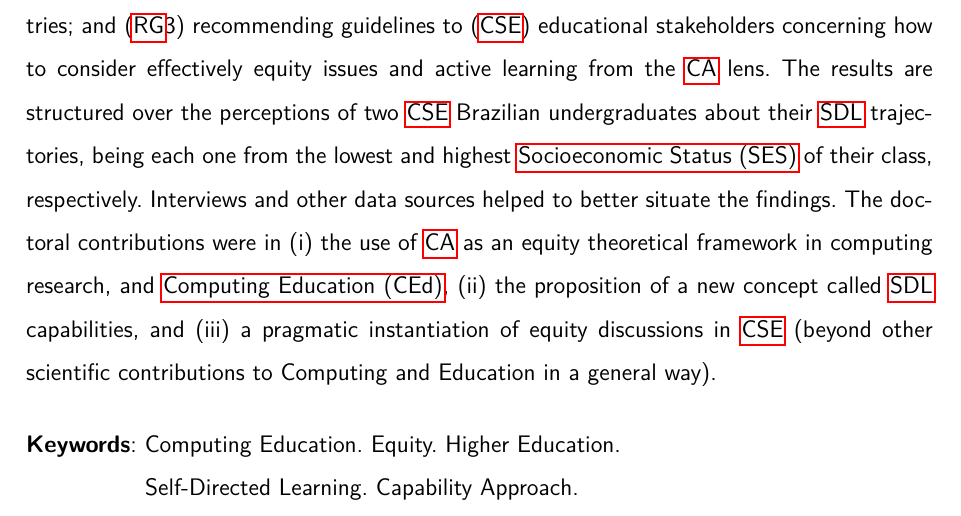
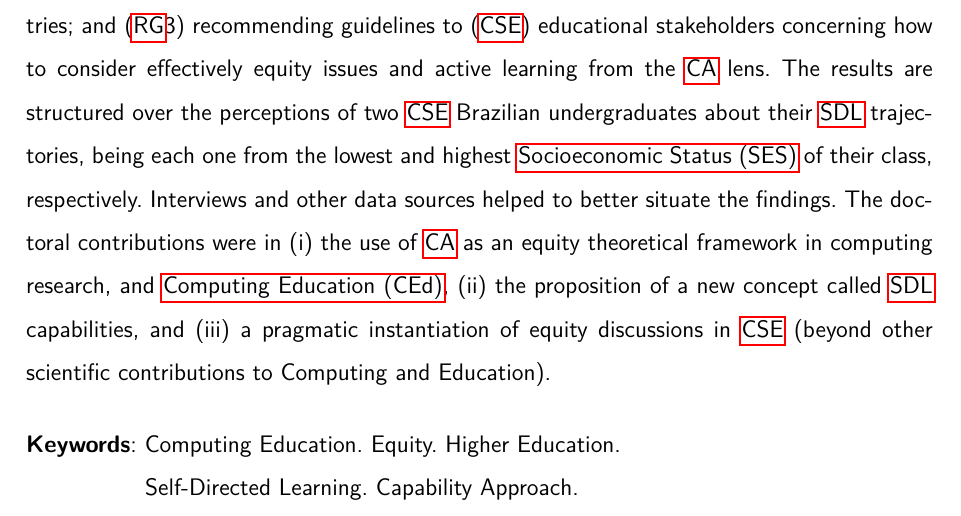
Before and after one commit to bispojr/phd-thesis, a LaTeX thesis (main.tex, which reads others/resumo.tex): part of page 12 of 210, cut so that both start at the same text. Compiled offline with pdfLaTeX.

Commit message:
T-001, T-002, T-004, T-005, and T-006

```diff
--- a/others/resumo.tex
+++ b/others/resumo.tex
@@ -17,7 +17,7 @@
 \begin{resumo}[Abstract]
 %\begin{otherlanguage*}{english}
 
-\gls{CSE} concerns the reflection of equitable variables like gender, race/ethnicity, socioeconomic status  and culture. However, addressing how to balance different sources of inequities is still an open challenge. Although \gls{CAPE} framework can map most of the main variables to an equity analysis, the concept of capacity is strongly related to resources, ignoring some essential aspects relative to the real opportunities for a computing student. Another framework that can address this problem is the \gls{CA}, having the freedom of being educated is one of the aims of this perspective. In this direction, active learning and \gls{SDL} can potentialize the freedom of \gls{CSE} students, promoting more autonomy and crucial soft skills in our complex society. \gls{SDL} is a potential equitable practice, but there are open challenges to consider regarding when and how to use it. Understanding better how \gls{SDL} effectively occurs in \gls{CSE} students can also contribute to comprehending the potentiality of active learning in terms of capabilities. Thus, this doctoral research investigated how do \gls{CSE} students conduct their \gls{SDL} in developing countries from the \gls{CA} lens. Three \glspl{RG} help to address this question in a qualitative approach: (\gls{RG}1) understanding how \gls{CSE} students build their \gls{SDL} trajectories in developing countries; (\gls{RG}2) mapping the main elements of \gls{SDL} capabilities observed in \gls{CSE} students in developing countries; and (\gls{RG}3) recommending guidelines to (\gls{CSE}) educational stakeholders concerning how to consider effectively equity issues and active learning from the \gls{CA} lens.  The results are structured over the perceptions of two \gls{CSE} Brazilian undergraduates about their \gls{SDL} trajectories, being each one from the lowest and highest \gls{SES} of their class, respectively. Interviews and other data sources helped to better situate the findings. The doctoral contributions were in (i) the use of \gls{CA} as an equity theoretical framework in computing research, and \gls{CEd}, (ii) the proposition of a new concept called \gls{SDL} capabilities, and (iii) a pragmatic instantiation of equity discussions in \gls{CSE} (beyond other scientific contributions to Computing and Education in a general way).
+\gls{CSE} concerns the reflection of equitable variables like gender, race/ethnicity, socioeconomic status  and culture. However, addressing how to balance different sources of inequities is still an open challenge. Although \gls{CAPE} framework can map most of the main variables to an equity analysis, the concept of capacity is strongly related to resources, ignoring some essential aspects relative to the real opportunities for a computing student. Another framework that can address this problem is the \gls{CA}, having the freedom of being educated is one of the aims of this perspective. In this direction, active learning and \gls{SDL} can potentialize the freedom of \gls{CSE} students, promoting more autonomy and crucial soft skills in our complex society. \gls{SDL} is a potential equitable practice, but there are open challenges to consider regarding when and how to use it. Understanding better how \gls{SDL} effectively occurs in \gls{CSE} students can also contribute to comprehending the potentiality of active learning in terms of capabilities. Thus, this doctoral research investigated how do \gls{CSE} students conduct their \gls{SDL} in developing countries from the \gls{CA} lens. Three \glspl{RG} help to address this question in a qualitative approach: (\gls{RG}1) understanding how \gls{CSE} students build their \gls{SDL} trajectories in developing countries; (\gls{RG}2) mapping the main elements of \gls{SDL} capabilities observed in \gls{CSE} students in developing countries; and (\gls{RG}3) recommending guidelines to (\gls{CSE}) educational stakeholders concerning how to consider effectively equity issues and active learning from the \gls{CA} lens.  The results are structured over the perceptions of two \gls{CSE} Brazilian undergraduates about their \gls{SDL} trajectories, being each one from the lowest and highest \gls{SES} of their class, respectively. Interviews and other data sources helped to better situate the findings. The doctoral contributions were in (i) the use of \gls{CA} as an equity theoretical framework in computing research, and \gls{CEd}, (ii) the proposition of a new concept called \gls{SDL} capabilities, and (iii) a pragmatic instantiation of equity discussions in \gls{CSE} (beyond other scientific contributions to Computing and Education).
 
    \vspace{\onelineskip}
 
```
